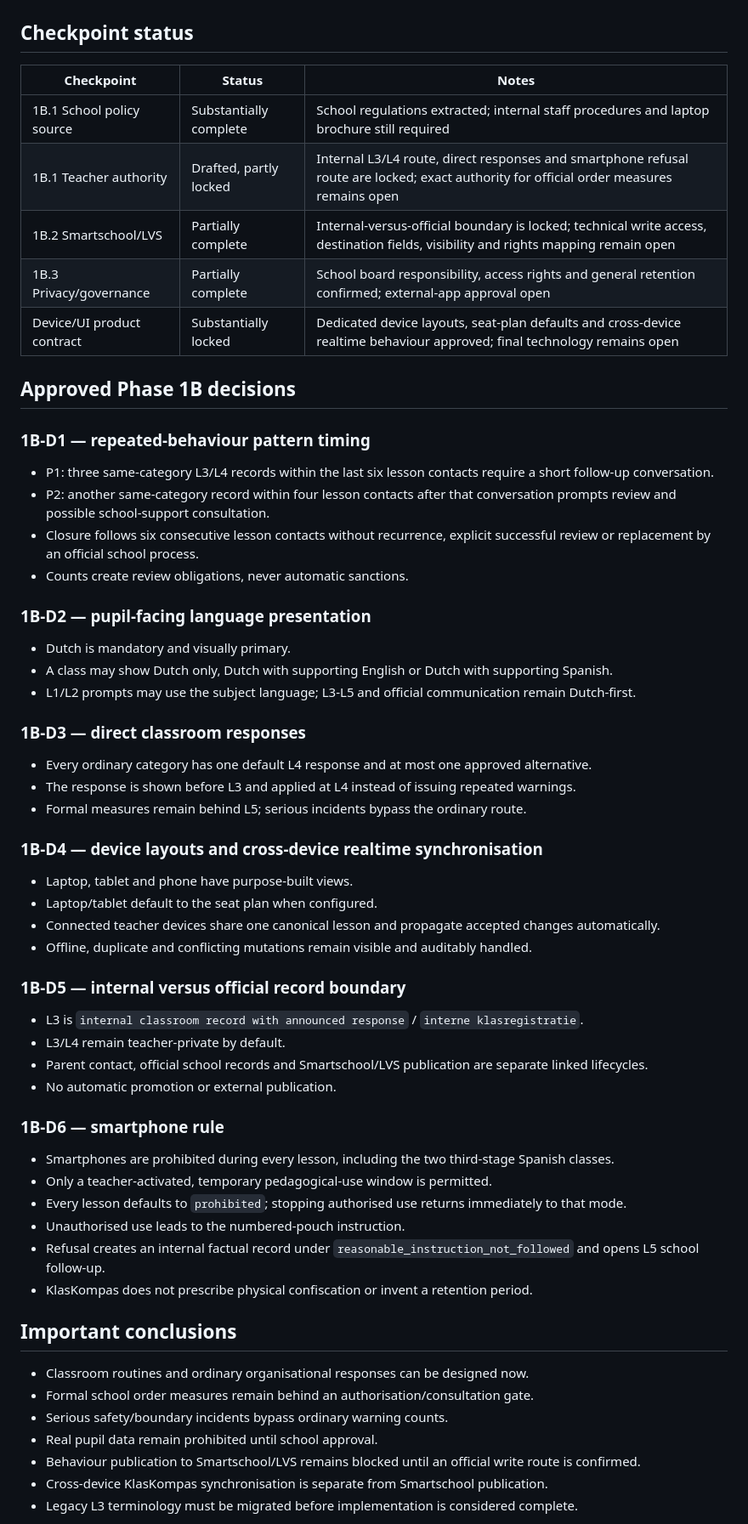
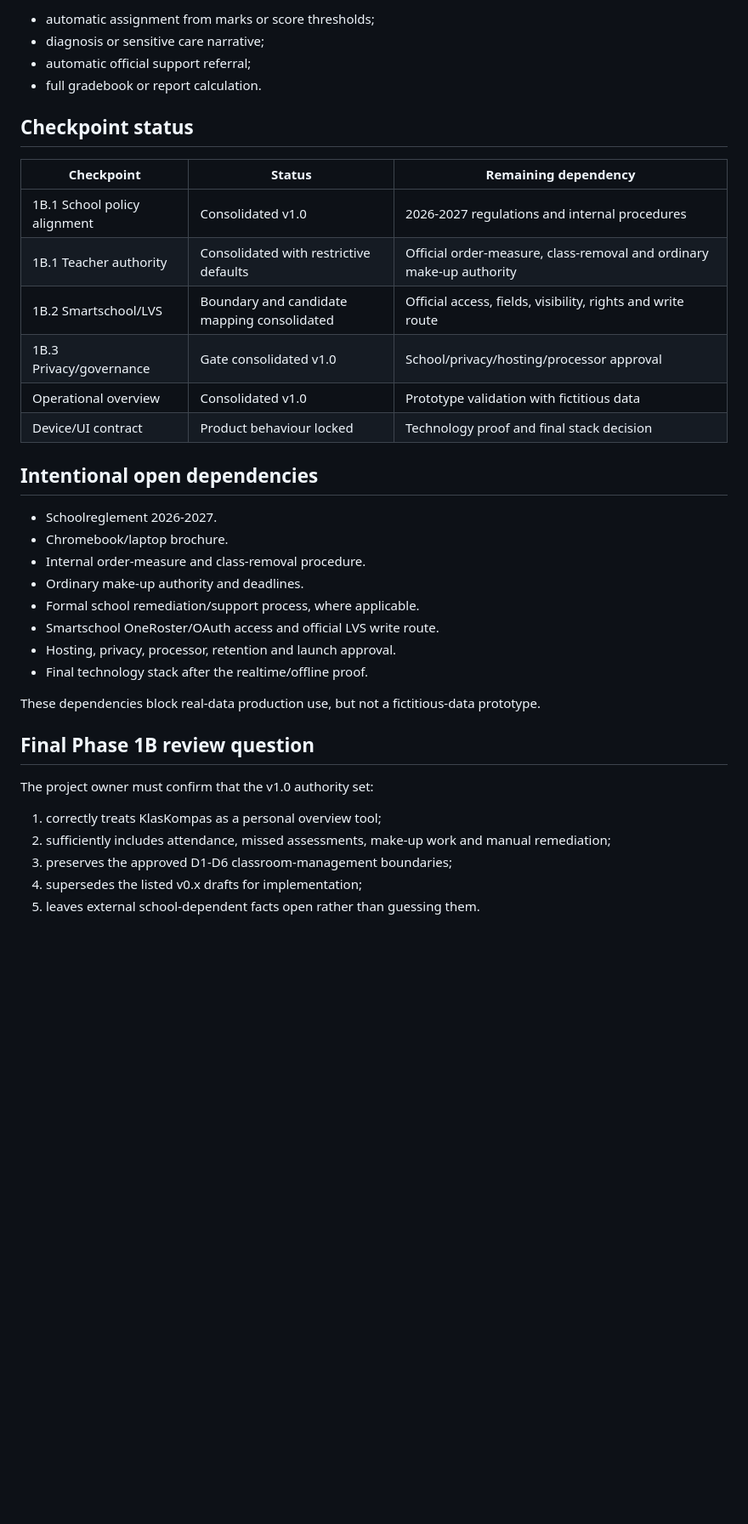
Before and after one commit to WimWuyts/klaskompas, a Markdown page: docs/00-project/PHASE_1B_PROGRESS_2026-07-22.md, the part around one of its changes. Shown at 85% size. GitHub-like rendering; blank space fills up the shorter version.

```diff
--- a/docs/00-project/PHASE_1B_PROGRESS_2026-07-22.md
+++ b/docs/00-project/PHASE_1B_PROGRESS_2026-07-22.md
@@ -45,65 +77,39 @@ Approved decision records:
+- automatic assignment from marks or score thresholds;
+- diagnosis or sensitive care narrative;
+- automatic official support referral;
+- full gradebook or report calculation.
 
 ## Checkpoint status
 
-| Checkpoint | Status | Notes |
+| Checkpoint | Status | Remaining dependency |
 |---|---|---|
-| 1B.1 School policy source | Substantially complete | School regulations extracted; internal staff procedures and laptop brochure still required |
-| 1B.1 Teacher authority | Drafted, partly locked | Internal L3/L4 route, direct responses and smartphone refusal route are locked; exact authority for official order measures remains open |
-| 1B.2 Smartschool/LVS | Partially complete | Internal-versus-official boundary is locked; technical write access, destination fields, visibility and rights mapping remain open |
-| 1B.3 Privacy/governance | Partially complete | School board responsibility, access rights and general retention confirmed; external-app approval open |
-| Device/UI product contract | Substantially locked | Dedicated device layouts, seat-plan defaults and cross-device realtime behaviour approved; final technology remains open |
+| 1B.1 School policy alignment | Consolidated v1.0 | 2026-2027 regulations and internal procedures |
+| 1B.1 Teacher authority | Consolidated with restrictive defaults | Official order-measure, class-removal and ordinary make-up authority |
+| 1B.2 Smartschool/LVS | Boundary and candidate mapping consolidated | Official access, fields, visibility, rights and write route |
+| 1B.3 Privacy/governance | Gate consolidated v1.0 | School/privacy/hosting/processor approval |
+| Operational overview | Consolidated v1.0 | Prototype validation with fictitious data |
+| Device/UI contract | Product behaviour locked | Technology proof and final stack decision |
 
-## Approved Phase 1B decisions
+## Intentional open dependencies
 
-### 1B-D1 — repeated-behaviour pattern timing
+- Schoolreglement 2026-2027.
+- Chromebook/laptop brochure.
+- Internal order-measure and class-removal procedure.
+- Ordinary make-up authority and deadlines.
+- Formal school remediation/support process, where applicable.
+- Smartschool OneRoster/OAuth access and official LVS write route.
+- Hosting, privacy, processor, retention and launch approval.
+- Final technology stack after the realtime/offline proof.
 
-- P1: three same-category L3/L4 records within the last six lesson contacts require a short follow-up conversation.
-- P2: another same-category record within four lesson contacts after that conversation prompts review and possible school-support consultation.
-- Closure follows six consecutive lesson contacts without recurrence, explicit successful review or replacement by an official school process.
-- Counts create review obligations, never automatic sanctions.
+These dependencies block real-data production use, but not a fictitious-data prototype.
 
-### 1B-D2 — pupil-facing language presentation
+## Final Phase 1B review question
 
-- Dutch is mandatory and visually primary.
-- A class may show Dutch only, Dutch with supporting English or Dutch with supporting Spanish.
-- L1/L2 prompts may use the subject language; L3-L5 and official communication remain Dutch-first.
+The project owner must confirm that the v1.0 authority set:
 
-### 1B-D3 — direct classroom responses
+1. correctly treats KlasKompas as a personal overview tool;
+2. sufficiently includes attendance, missed assessments, make-up work and manual remediation;
+3. preserves the approved D1-D6 classroom-management boundaries;
+4. supersedes the listed v0.x drafts for implementation;
+5. leaves external school-dependent facts open rather than guessing them.
 
-- Every ordinary category has one default L4 response and at most one approved alternative.
-- The response is shown before L3 and applied at L4 instead of issuing repeated warnings.
-- Formal measures remain behind L5; serious incidents bypass the ordinary route.
-
-### 1B-D4 — device layouts and cross-device realtime synchronisation
-
-- Laptop, tablet and phone have purpose-built views.
-- Laptop/tablet default to the seat plan when configured.
-- Connected teacher devices share one canonical lesson and propagate accepted changes automatically.
-- Offline, duplicate and conflicting mutations remain visible and auditably handled.
-
-### 1B-D5 — internal versus official record boundary
-
-- L3 is `internal classroom record with announced response` / `interne klasregistratie`.
-- L3/L4 remain teacher-private by default.
-- Parent contact, official school records and Smartschool/LVS publication are separate linked lifecycles.
-- No automatic promotion or external publication.
-
-### 1B-D6 — smartphone rule
-
-- Smartphones are prohibited during every lesson, including the two third-stage Spanish classes.
-- Only a teacher-activated, temporary pedagogical-use window is permitted.
-- Every lesson defaults to `prohibited`; stopping authorised use returns immediately to that mode.
-- Unauthorised use leads to the numbered-pouch instruction.
-- Refusal creates an internal factual record under `reasonable_instruction_not_followed` and opens L5 school follow-up.
-- KlasKompas does not prescribe physical confiscation or invent a retention period.
-
-## Important conclusions
-
-- Classroom routines and ordinary organisational responses can be designed now.
-- Formal school order measures remain behind an authorisation/consultation gate.
-- Serious safety/boundary incidents bypass ordinary warning counts.
-- Real pupil data remain prohibited until school approval.
-- Behaviour publication to Smartschool/LVS remains blocked until an official write route is confirmed.
-- Cross-device KlasKompas synchronisation is separate from Smartschool publication.
-- Legacy L3 terminology must be migrated before implementation is considered complete.
-
```
Also changed, not shown: other parts of docs/00-project/PHASE_1B_PROGRESS_2026-07-22.md (+66 -47 lines).
